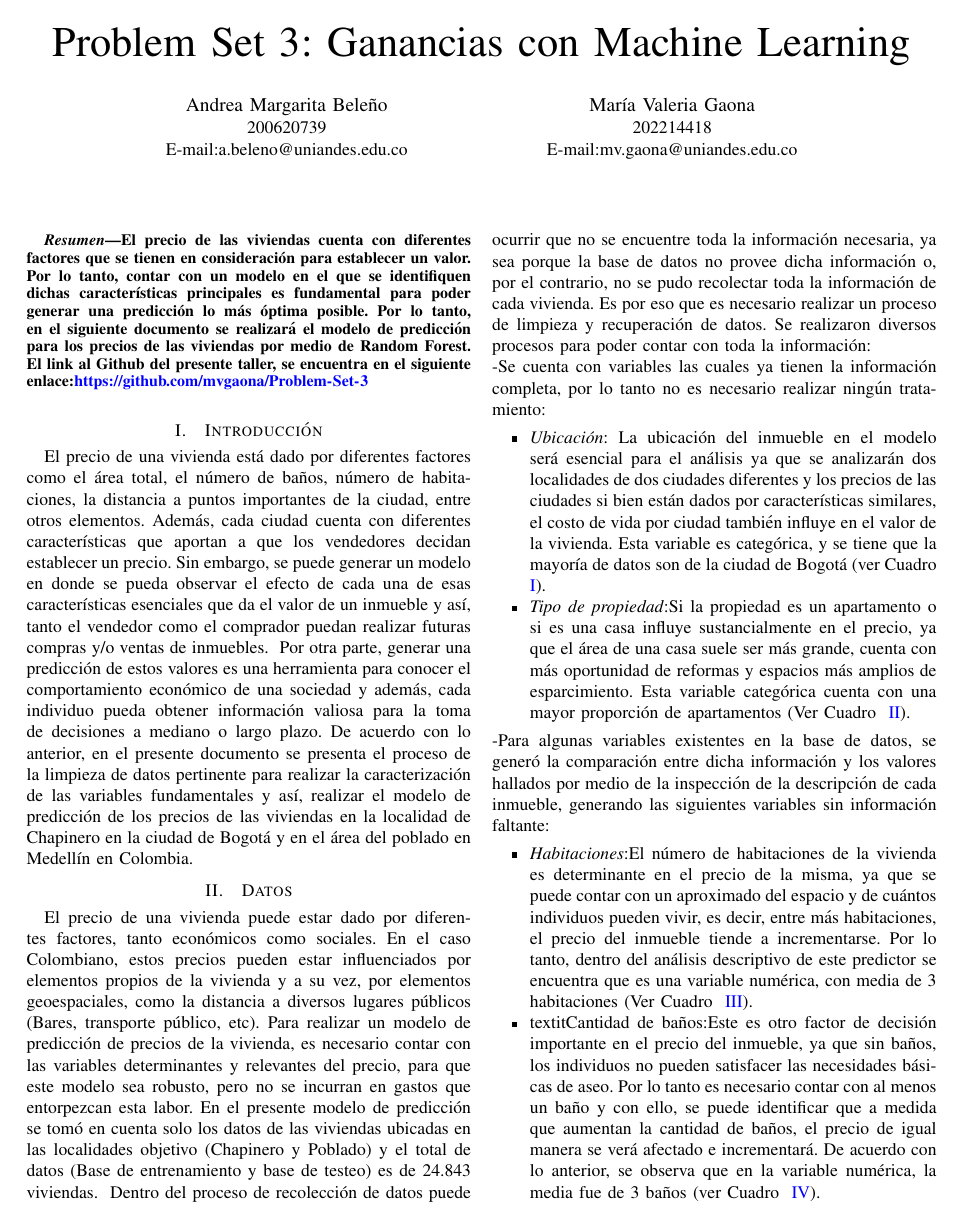
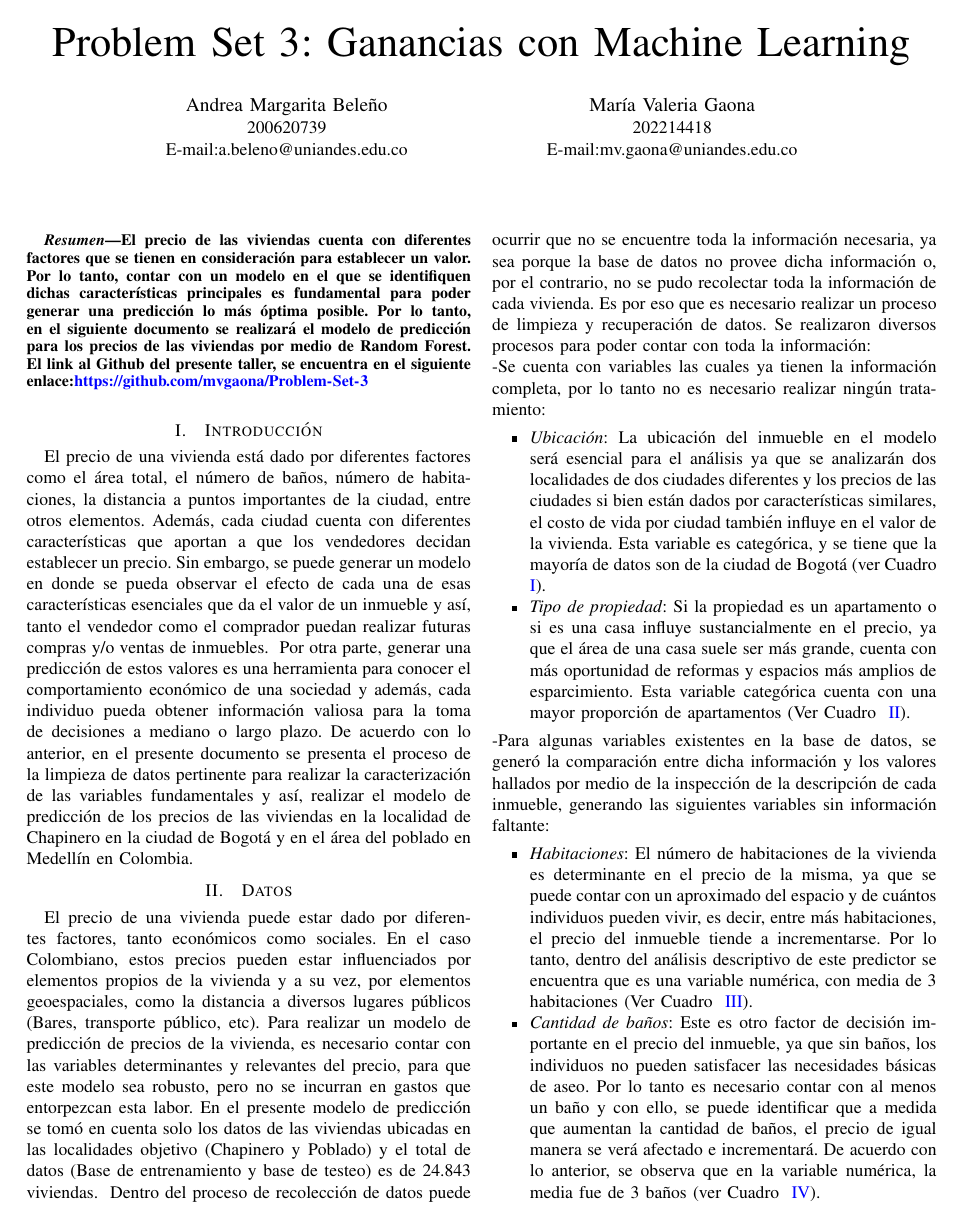
Before and after one commit to mvgaona/Problem-Set-3, a LaTeX problem sheet (Documentos/Problem_Set_3_VG_AB - V2.tex): page 1 of 4. The pictures show the PDF file Documentos/Problem_Set_3_VG_AB - V2.pdf that the author committed with the source.

Commit message:
Actualización .tex
Pequeños ajustes antes del cargue

```diff
--- a/Documentos/Problem_Set_3_VG_AB - V2.tex
+++ b/Documentos/Problem_Set_3_VG_AB - V2.tex
@@ -50,12 +50,12 @@ Dentro del proceso de recolección de datos puede ocurrir que no se encuentre to
 -Se cuenta con variables las cuales ya tienen la información completa, por lo tanto no es necesario realizar ningún tratamiento:
 \begin{itemize}
 \item \textit{Ubicación}: La ubicación del inmueble en el modelo será esencial para el análisis ya que se analizarán dos localidades de dos ciudades diferentes y los precios de las ciudades si bien están dados por características similares, el costo de vida por ciudad también influye en el valor de la vivienda. Esta variable es categórica, y se tiene que la mayoría de datos son de la ciudad de Bogotá (ver Cuadro ~\ref{tab_1}).
-\item \textit{Tipo de propiedad}:Si la propiedad es un apartamento o si es una casa influye sustancialmente en el precio, ya que el área de una casa suele ser más grande, cuenta con más oportunidad de reformas y espacios más amplios de esparcimiento. Esta variable categórica cuenta con una mayor proporción de apartamentos (Ver Cuadro ~\ref{tab_2}).
+\item \textit{Tipo de propiedad}: Si la propiedad es un apartamento o si es una casa influye sustancialmente en el precio, ya que el área de una casa suele ser más grande, cuenta con más oportunidad de reformas y espacios más amplios de esparcimiento. Esta variable categórica cuenta con una mayor proporción de apartamentos (Ver Cuadro ~\ref{tab_2}).
 \end{itemize}
 -Para algunas variables existentes en la base de datos, se generó la comparación entre dicha información y los valores hallados por medio de la inspección de la descripción de cada inmueble, generando las siguientes variables sin información faltante:
 \begin{itemize}
-\item \textit{Habitaciones}:El número de habitaciones de la vivienda es determinante en el precio de la misma, ya que se puede contar con un aproximado del espacio y de cuántos individuos pueden vivir, es decir, entre más habitaciones, el precio del inmueble tiende a incrementarse. Por lo tanto, dentro del análisis descriptivo de este predictor se encuentra que es  una variable numérica, con media de 3 habitaciones (Ver Cuadro ~\ref{tab_3}).
-\item textit{Cantidad de baños}:Este es otro factor de decisión importante en el precio del inmueble, ya que sin baños, los individuos no pueden satisfacer las necesidades básicas de aseo. Por lo tanto es necesario contar con al menos un baño y con ello, se puede identificar que a medida que aumentan la cantidad de baños, el precio de igual manera se verá afectado e incrementará. De acuerdo con lo anterior, se observa que en la variable numérica, la media fue de 3 baños (ver Cuadro ~\ref{tab_4}).
+\item \textit{Habitaciones}: El número de habitaciones de la vivienda es determinante en el precio de la misma, ya que se puede contar con un aproximado del espacio y de cuántos individuos pueden vivir, es decir, entre más habitaciones, el precio del inmueble tiende a incrementarse. Por lo tanto, dentro del análisis descriptivo de este predictor se encuentra que es  una variable numérica, con media de 3 habitaciones (Ver Cuadro ~\ref{tab_3}).
+\item \textit{Cantidad de baños}: Este es otro factor de decisión importante en el precio del inmueble, ya que sin baños, los individuos no pueden satisfacer las necesidades básicas de aseo. Por lo tanto es necesario contar con al menos un baño y con ello, se puede identificar que a medida que aumentan la cantidad de baños, el precio de igual manera se verá afectado e incrementará. De acuerdo con lo anterior, se observa que en la variable numérica, la media fue de 3 baños (ver Cuadro ~\ref{tab_4}).
 \end{itemize}
 
 -De acuerdo con la información proporcionada por la descripción de cada inmueble, se generaron las siguientes variables:
```
Also changed, not shown: Documentos/Problem_Set_3_VG_AB - V2.pdf, Documentos/Problem_Set_3_VG_AB - V2.tex (4 more changed lines).
